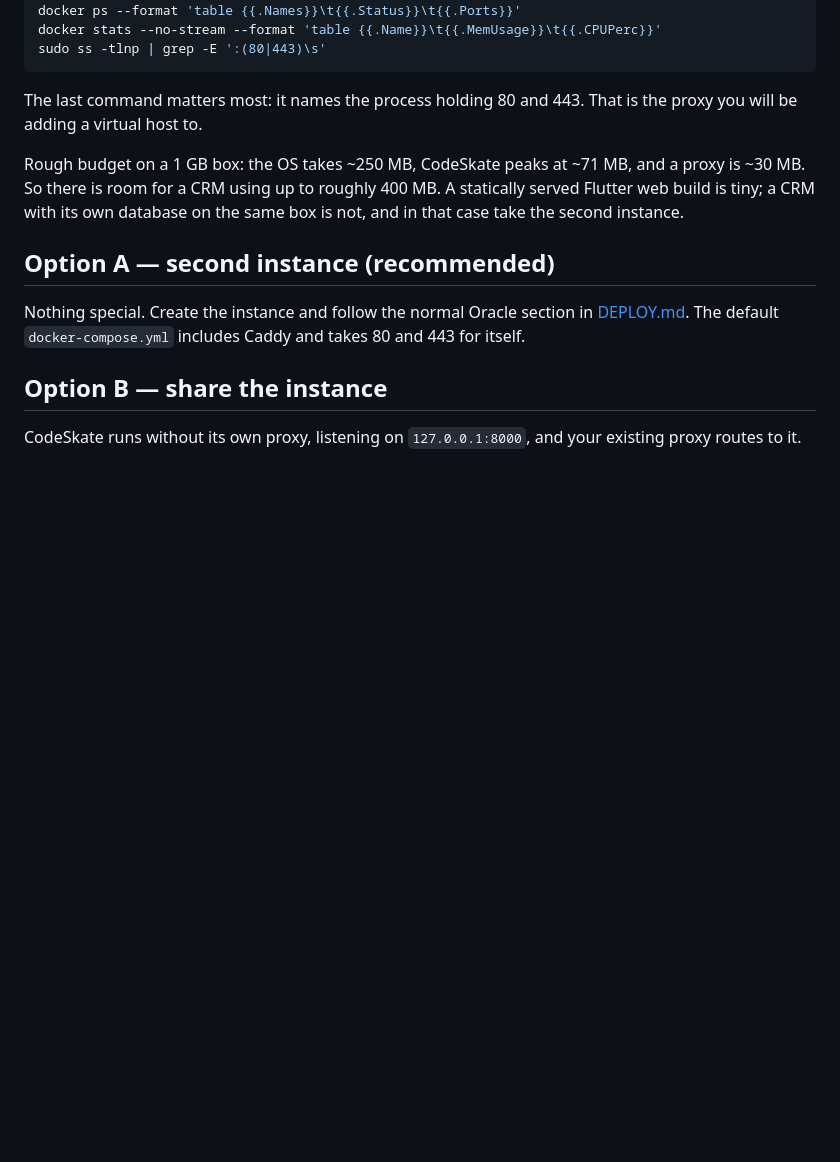
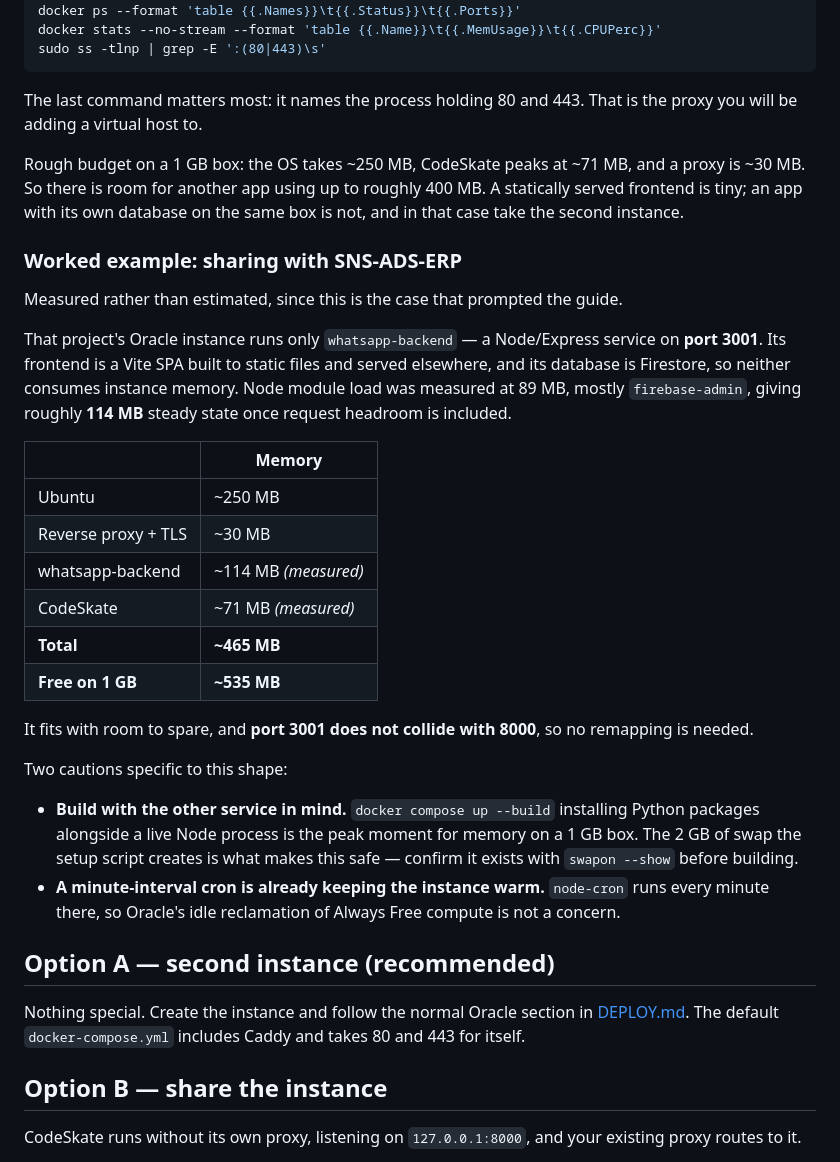
Before and after one commit to Harshitsinha98/codeskate-discover, a Markdown page: deploy/SHARED-INSTANCE.md, the part around the change. Rendered like a GitHub page; blank space fills up the shorter version.

Commit message:
Record measured figures for sharing an instance with SNS-ADS-ERP
Replaces the guide's estimate with numbers taken from the actual workload, since
"will it fit in 1 GB" deserves a measurement rather than a guess.

That project's Oracle instance runs only its Node backend. The Vite frontend is
built to static files and served elsewhere, and the database is Firestore, so
neither occupies instance memory — which is what makes sharing comfortable rather
than marginal. Node module load measured 89 MB, dominated by firebase-admin,
giving roughly 114 MB steady state with request headroom.

Total comes to about 465 MB against 1 GB: Ubuntu ~250, proxy ~30, that backend
~114, CodeSkate ~71 measured earlier. Port 3001 does not collide with 8000, so
nothing needs remapping.

Notes the two things specific to this shape. Building the image while a live Node
process runs is the peak memory moment, so the swap the setup script creates is
load-bearing rather than precautionary. And a node-cron job firing every minute
already keeps the instance active, so Oracle's idle reclamation of Always Free
compute is not a risk here.

```diff
--- a/deploy/SHARED-INSTANCE.md
+++ b/deploy/SHARED-INSTANCE.md
@@ -31,9 +31,41 @@ The last command matters most: it names the process holding 80 and 443. That is
 proxy you will be adding a virtual host to.
 
 Rough budget on a 1 GB box: the OS takes ~250 MB, CodeSkate peaks at ~71 MB, and a
-proxy is ~30 MB. So there is room for a CRM using up to roughly 400 MB. A statically
-served Flutter web build is tiny; a CRM with its own database on the same box is not,
-and in that case take the second instance.
+proxy is ~30 MB. So there is room for another app using up to roughly 400 MB. A
+statically served frontend is tiny; an app with its own database on the same box is
+not, and in that case take the second instance.
+
+### Worked example: sharing with SNS-ADS-ERP
+
+Measured rather than estimated, since this is the case that prompted the guide.
+
+That project's Oracle instance runs only `whatsapp-backend` — a Node/Express service
+on **port 3001**. Its frontend is a Vite SPA built to static files and served
+elsewhere, and its database is Firestore, so neither consumes instance memory. Node
+module load was measured at 89 MB, mostly `firebase-admin`, giving roughly **114 MB**
+steady state once request headroom is included.
+
+| | Memory |
+|---|---|
+Ubuntu | ~250 MB |
+Reverse proxy + TLS | ~30 MB |
+whatsapp-backend | ~114 MB *(measured)* |
+CodeSkate | ~71 MB *(measured)* |
+| **Total** | **~465 MB** |
+| **Free on 1 GB** | **~535 MB** |
+
+It fits with room to spare, and **port 3001 does not collide with 8000**, so no
+remapping is needed.
+
+Two cautions specific to this shape:
+
+* **Build with the other service in mind.** `docker compose up --build` installing
+  Python packages alongside a live Node process is the peak moment for memory on a
+  1 GB box. The 2 GB of swap the setup script creates is what makes this safe —
+  confirm it exists with `swapon --show` before building.
+* **A minute-interval cron is already keeping the instance warm.** `node-cron`
+  runs every minute there, so Oracle's idle reclamation of Always Free compute is
+  not a concern.
 
 ## Option A — second instance (recommended)
 
```
